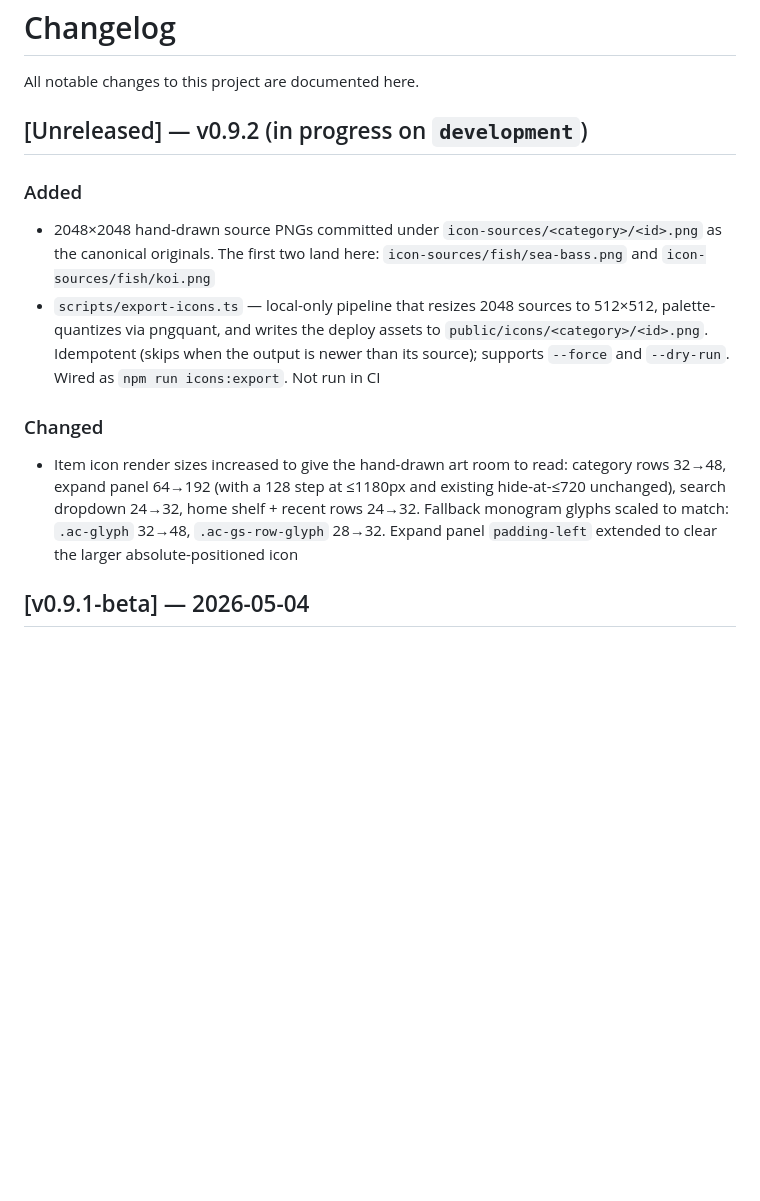
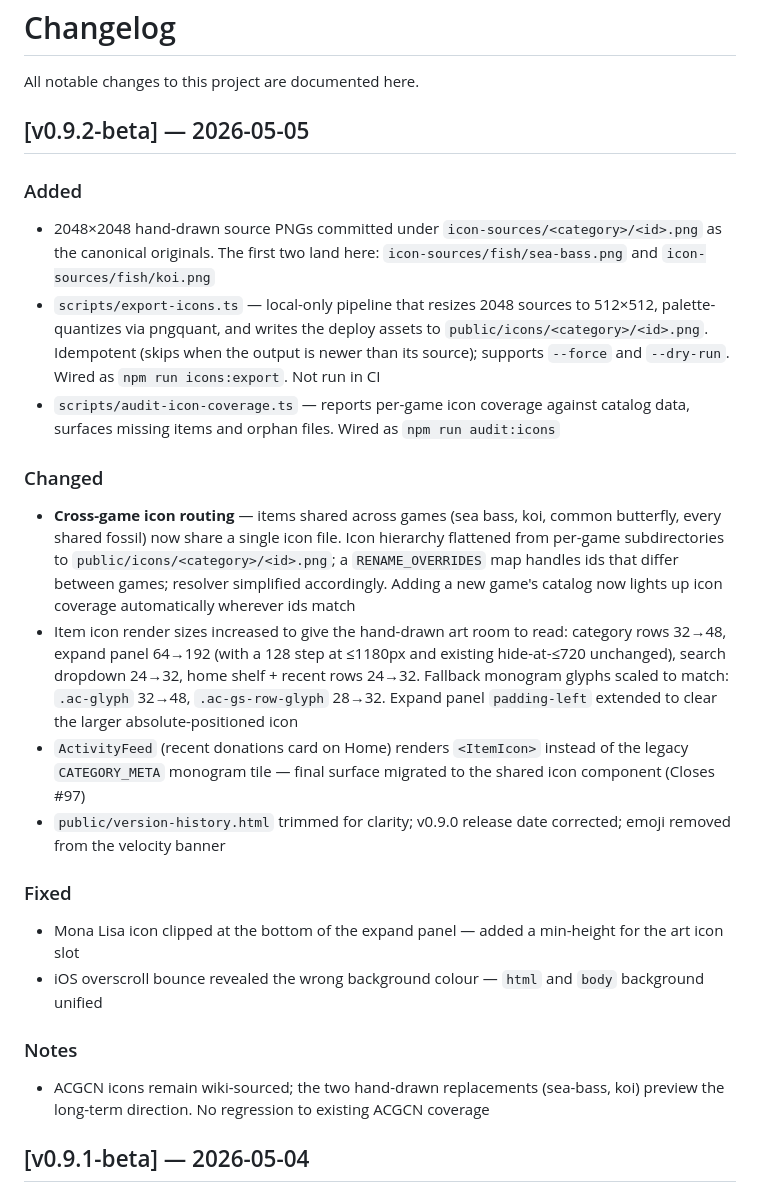
Before and after one commit to jacuzzicoding/animalcrossingwebapp, a Markdown page: CHANGELOG.md, the part around the change. Rendered like a GitHub page; blank space fills up the shorter version.

Commit message:
docs: changelog for v0.9.2-beta
Co-Authored-By: Claude Opus 4.7 (1M context) <noreply@anthropic.com>

```diff
--- a/CHANGELOG.md
+++ b/CHANGELOG.md
@@ -2,14 +2,25 @@
 
 All notable changes to this project are documented here.
 
-## [Unreleased] — v0.9.2 (in progress on `development`)
+## [v0.9.2-beta] — 2026-05-05
 
 ### Added
 - 2048×2048 hand-drawn source PNGs committed under `icon-sources/<category>/<id>.png` as the canonical originals. The first two land here: `icon-sources/fish/sea-bass.png` and `icon-sources/fish/koi.png`
 - `scripts/export-icons.ts` — local-only pipeline that resizes 2048 sources to 512×512, palette-quantizes via pngquant, and writes the deploy assets to `public/icons/<category>/<id>.png`. Idempotent (skips when the output is newer than its source); supports `--force` and `--dry-run`. Wired as `npm run icons:export`. Not run in CI
+- `scripts/audit-icon-coverage.ts` — reports per-game icon coverage against catalog data, surfaces missing items and orphan files. Wired as `npm run audit:icons`
 
 ### Changed
+- **Cross-game icon routing** — items shared across games (sea bass, koi, common butterfly, every shared fossil) now share a single icon file. Icon hierarchy flattened from per-game subdirectories to `public/icons/<category>/<id>.png`; a `RENAME_OVERRIDES` map handles ids that differ between games; resolver simplified accordingly. Adding a new game's catalog now lights up icon coverage automatically wherever ids match
 - Item icon render sizes increased to give the hand-drawn art room to read: category rows 32→48, expand panel 64→192 (with a 128 step at ≤1180px and existing hide-at-≤720 unchanged), search dropdown 24→32, home shelf + recent rows 24→32. Fallback monogram glyphs scaled to match: `.ac-glyph` 32→48, `.ac-gs-row-glyph` 28→32. Expand panel `padding-left` extended to clear the larger absolute-positioned icon
+- `ActivityFeed` (recent donations card on Home) renders `<ItemIcon>` instead of the legacy `CATEGORY_META` monogram tile — final surface migrated to the shared icon component (Closes #97)
+- `public/version-history.html` trimmed for clarity; v0.9.0 release date corrected; emoji removed from the velocity banner
+
+### Fixed
+- Mona Lisa icon clipped at the bottom of the expand panel — added a min-height for the art icon slot
+- iOS overscroll bounce revealed the wrong background colour — `html` and `body` background unified
+
+### Notes
+- ACGCN icons remain wiki-sourced; the two hand-drawn replacements (sea-bass, koi) preview the long-term direction. No regression to existing ACGCN coverage
 
 ## [v0.9.1-beta] — 2026-05-04
 
```
